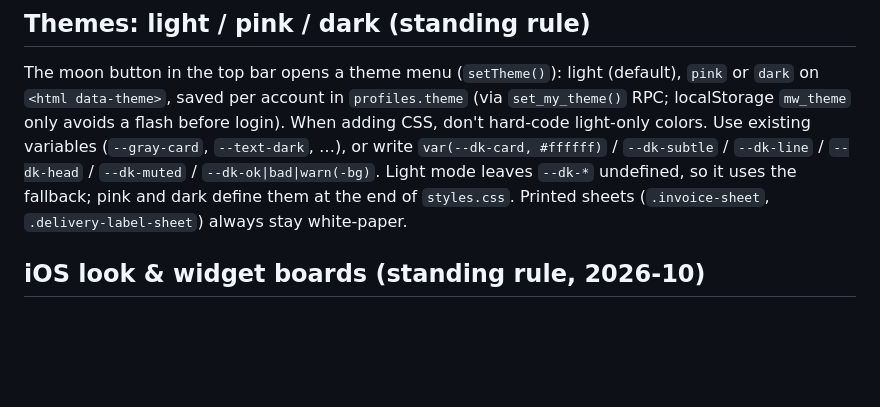
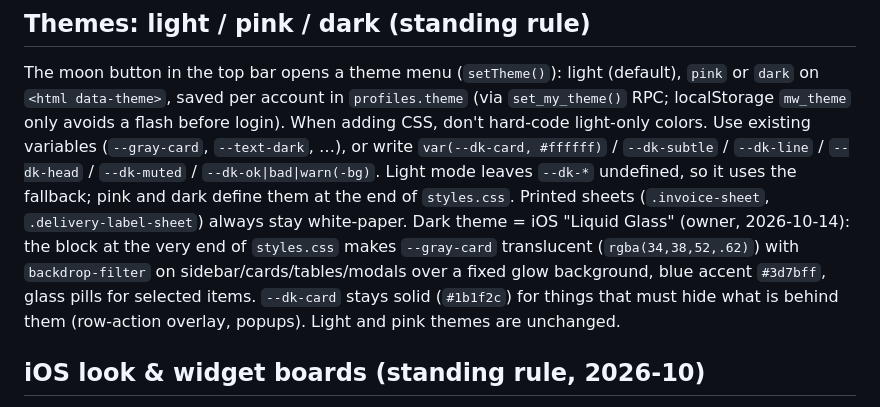
Before and after one commit to paleklabour/WorkerOS, a Markdown page: CLAUDE.md, the part around the change. Drawn GitHub-style; blank space fills up the shorter version.

Commit message:
CLAUDE.md: note the Liquid Glass dark theme
Co-Authored-By: Claude Opus 5.5 <noreply@anthropic.com>

```diff
--- a/CLAUDE.md
+++ b/CLAUDE.md
@@ -256,6 +256,10 @@ Use existing variables (`--gray-card`, `--text-dark`, …), or write
 so it uses the fallback; pink and dark define them at the end of `styles.css`.
 Printed sheets (`.invoice-sheet`, `.delivery-label-sheet`) always stay
 white-paper.
+Dark theme = iOS "Liquid Glass" (owner, 2026-10-14): the block at the very end of `styles.css` makes `--gray-card` translucent
+(`rgba(34,38,52,.62)`) with `backdrop-filter` on sidebar/cards/tables/modals over a fixed glow background, blue accent
+`#3d7bff`, glass pills for selected items. `--dk-card` stays solid (`#1b1f2c`) for things that must hide what is behind them
+(row-action overlay, popups). Light and pink themes are unchanged.
 
 ## iOS look & widget boards (standing rule, 2026-10)
 
```
